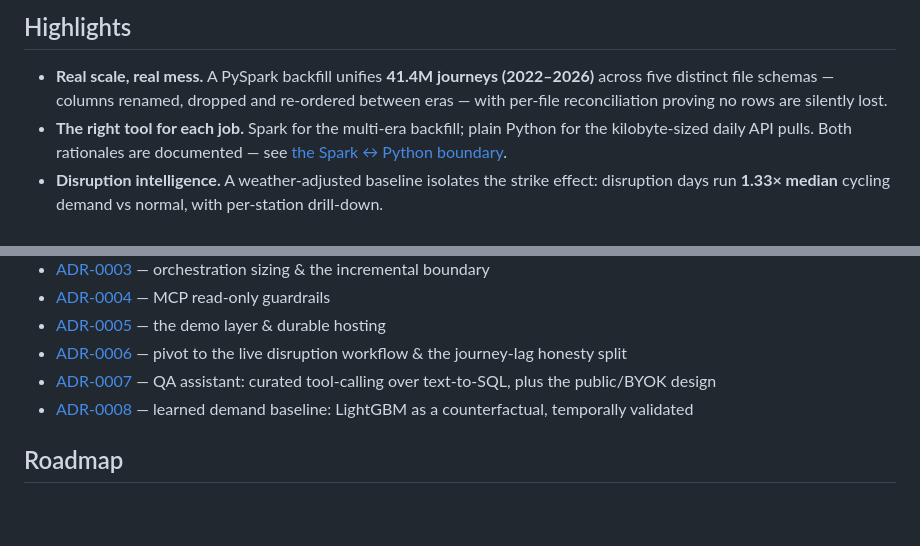
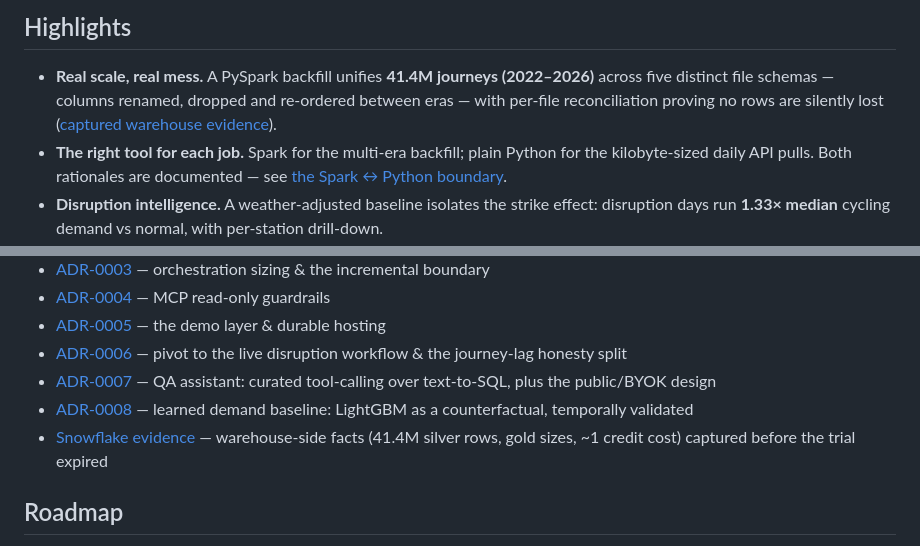
Before and after one commit to rosscyking1115/tfl-data-engineering, a Markdown page: README.md, 2 parts joined by grey strips. GitHub-like rendering; blank space fills up the shorter version.

```diff
--- a/README.md
+++ b/README.md
@@ -41,7 +41,8 @@ the strike.
 
 - **Real scale, real mess.** A PySpark backfill unifies **41.4M journeys (2022–2026)** across five
   distinct file schemas — columns renamed, dropped and re-ordered between eras — with per-file
-  reconciliation proving no rows are silently lost.
+  reconciliation proving no rows are silently lost
+  ([captured warehouse evidence](docs/snowflake_evidence.md)).
 - **The right tool for each job.** Spark for the multi-era backfill; plain Python for the
   kilobyte-sized daily API pulls. Both rationales are documented — see
   [the Spark ↔ Python boundary](#the-sparkpython-boundary).
@@ -196,6 +197,7 @@ free tier, not a Streamlit limit.
 - [ADR-0006](docs/adr/ADR-0006-pivot-to-live-disruption-workflow.md) — pivot to the live disruption workflow & the journey-lag honesty split
 - [ADR-0007](docs/adr/ADR-0007-qa-assistant-tool-calling.md) — QA assistant: curated tool-calling over text-to-SQL, plus the public/BYOK design
 - [ADR-0008](docs/adr/ADR-0008-ml-demand-forecast.md) — learned demand baseline: LightGBM as a counterfactual, temporally validated
+- [Snowflake evidence](docs/snowflake_evidence.md) — warehouse-side facts (41.4M silver rows, gold sizes, ~1 credit cost) captured before the trial expired
 
 ## Roadmap
 
```
Also changed, not shown: docs/snowflake_evidence.md (added, +29 -0 lines).
